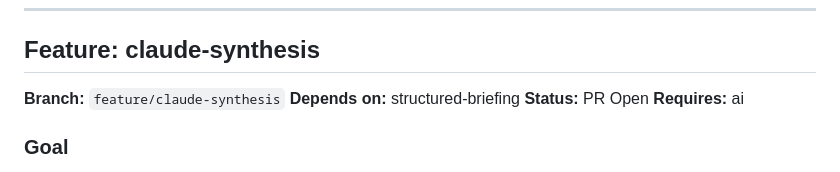
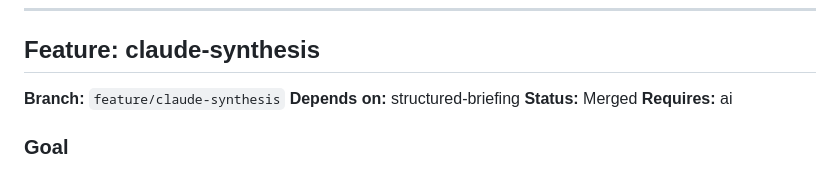
Before and after one commit to Psaphon/morning-brief, a Markdown page: docs/DEVPLAN.md, the part around the change. Drawn GitHub-style.

Commit message:
chore: update claude-synthesis status to Merged

```diff
--- a/docs/DEVPLAN.md
+++ b/docs/DEVPLAN.md
@@ -544,7 +544,7 @@ Persist daily briefings in SQLite for historical reference and future use (e.g.,
 
 **Branch:** `feature/claude-synthesis`
 **Depends on:** structured-briefing
-**Status:** PR Open
+**Status:** Merged
 **Requires:** ai
 
 ### Goal
```
